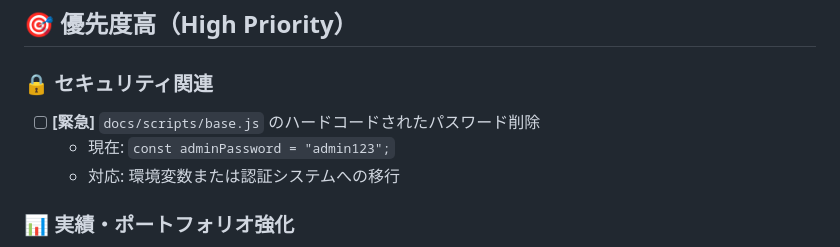
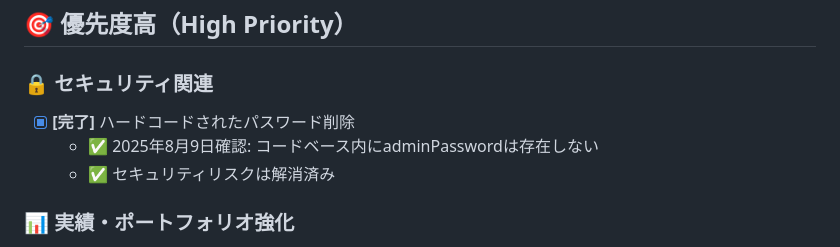
Before and after one commit to Phirosoft/public, a Markdown page: TODO.md, the part around the change. Rendered like a GitHub page.

```diff
--- a/TODO.md
+++ b/TODO.md
@@ -4,9 +4,9 @@
 
 ### 🔒 セキュリティ関連
 
-- [ ] **[緊急]** `docs/scripts/base.js` のハードコードされたパスワード削除
-  - 現在: `const adminPassword = "admin123";`
-  - 対応: 環境変数または認証システムへの移行
+- [x] **[完了]** ハードコードされたパスワード削除
+  - ✅ 2025年8月9日確認: コードベース内にadminPasswordは存在しない
+  - ✅ セキュリティリスクは解消済み
 
 ### 📊 実績・ポートフォリオ強化
 
```
Also changed, not shown: DEPLOYMENT.md (+8 -7 lines), DEVELOPMENT.md (+8 -8 lines).
